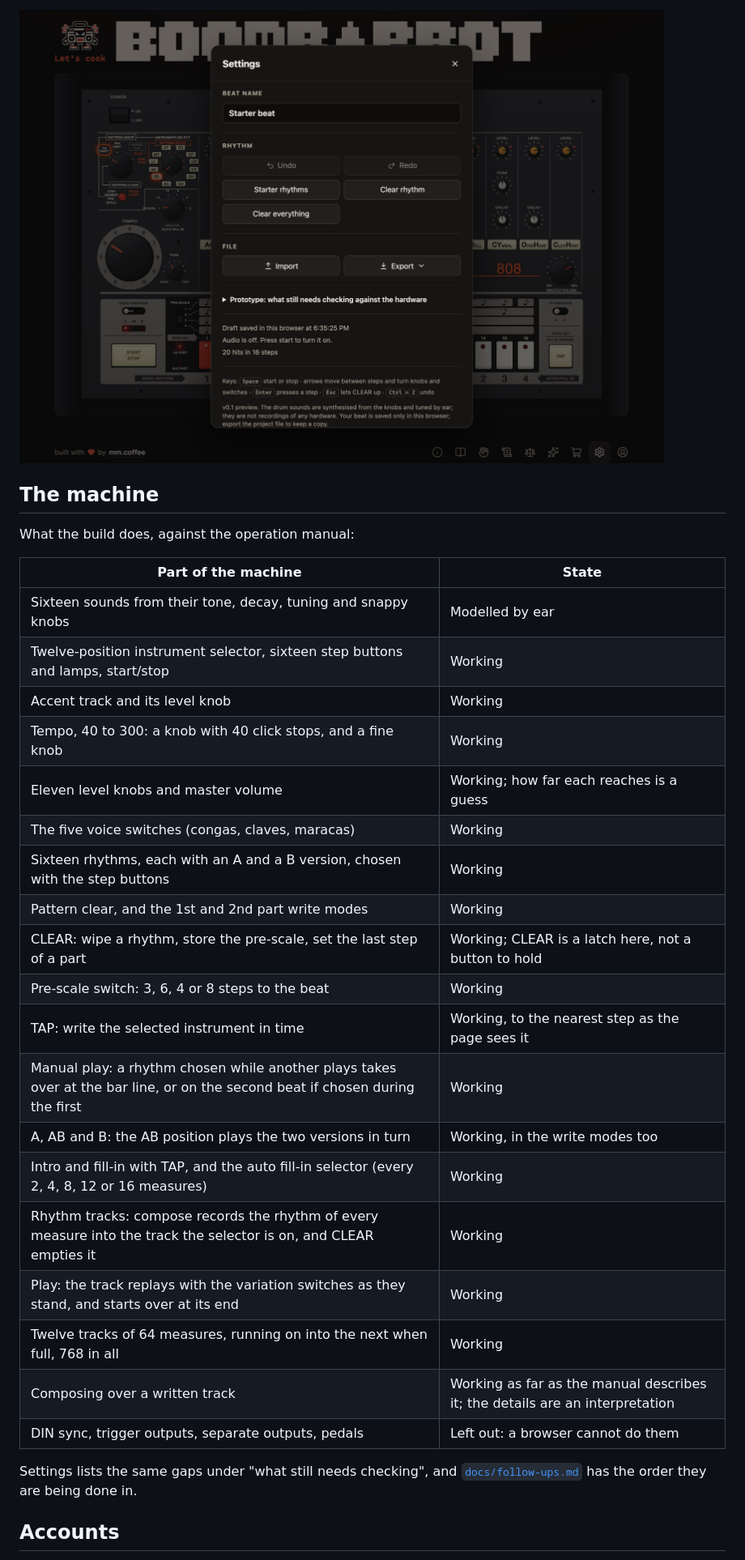
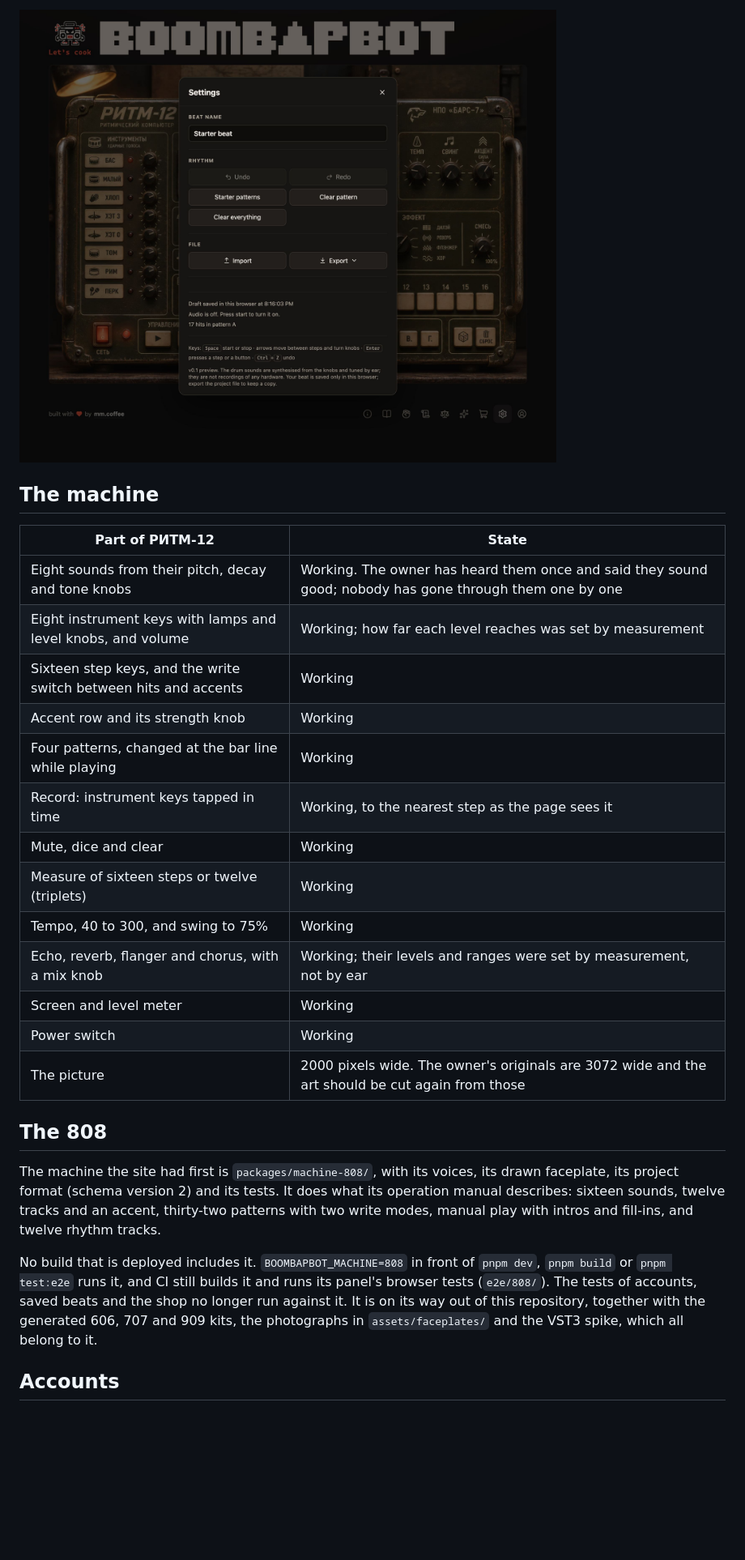
Before and after one commit to mark-mcdermott/boombapbot, a Markdown page: README.md, the part around one of its changes. Shown at 81% size. Rendered like a GitHub page; pictures changed too: docs/screenshots/settings.jpg; blank space fills up the shorter version.

```diff
--- a/README.md
+++ b/README.md
@@ -155,33 +143,37 @@ pnpm serve
 
 ## The machine
 
-What the build does, against the operation manual:
+| Part of РИТМ-12 | State |
+| --- | --- |
+| Eight sounds from their pitch, decay and tone knobs | Working. The owner has heard them once and said they sound good; nobody has gone through them one by one |
+| Eight instrument keys with lamps and level knobs, and volume | Working; how far each level reaches was set by measurement |
+| Sixteen step keys, and the write switch between hits and accents | Working |
+| Accent row and its strength knob | Working |
+| Four patterns, changed at the bar line while playing | Working |
+| Record: instrument keys tapped in time | Working, to the nearest step as the page sees it |
+| Mute, dice and clear | Working |
+| Measure of sixteen steps or twelve (triplets) | Working |
+| Tempo, 40 to 300, and swing to 75% | Working |
+| Echo, reverb, flanger and chorus, with a mix knob | Working; their levels and ranges were set by measurement, not by ear |
+| Screen and level meter | Working |
+| Power switch | Working |
+| The picture | 2000 pixels wide. The owner's originals are 3072 wide and the art should be cut again from those |
 
-| Part of the machine | State |
-| --- | --- |
-| Sixteen sounds from their tone, decay, tuning and snappy knobs | Modelled by ear |
-| Twelve-position instrument selector, sixteen step buttons and lamps, start/stop | Working |
-| Accent track and its level knob | Working |
-| Tempo, 40 to 300: a knob with 40 click stops, and a fine knob | Working |
-| Eleven level knobs and master volume | Working; how far each reaches is a guess |
-| The five voice switches (congas, claves, maracas) | Working |
-| Sixteen rhythms, each with an A and a B version, chosen with the step buttons | Working |
-| Pattern clear, and the 1st and 2nd part write modes | Working |
-| CLEAR: wipe a rhythm, store the pre-scale, set the last step of a part | Working; CLEAR is a latch here, not a button to hold |
-| Pre-scale switch: 3, 6, 4 or 8 steps to the beat | Working |
-| TAP: write the selected instrument in time | Working, to the nearest step as the page sees it |
-| Manual play: a rhythm chosen while another plays takes over at the bar line, or on the second beat if chosen during the first | Working |
-| A, AB and B: the AB position plays the two versions in turn | Working, in the write modes too |
-| Intro and fill-in with TAP, and the auto fill-in selector (every 2, 4, 8, 12 or 16 measures) | Working |
-| Rhythm tracks: compose records the rhythm of every measure into the track the selector is on, and CLEAR empties it | Working |
-| Play: the track replays with the variation switches as they stand, and starts over at its end | Working |
-| Twelve tracks of 64 measures, running on into the next when full, 768 in all | Working |
-| Composing over a written track | Working as far as the manual describes it; the details are an interpretation |
-| DIN sync, trigger outputs, separate outputs, pedals | Left out: a browser cannot do them |
+## The 808
 
-Settings lists the same gaps under "what still needs checking", and
-[`docs/follow-ups.md`](docs/follow-ups.md) has the order they are being done
-in.
+The machine the site had first is `packages/machine-808/`, with its voices,
+its drawn faceplate, its project format (schema version 2) and its tests. It
+does what its operation manual describes: sixteen sounds, twelve tracks and
+an accent, thirty-two patterns with two write modes, manual play with intros
+and fill-ins, and twelve rhythm tracks.
+
+No build that is deployed includes it. `BOOMBAPBOT_MACHINE=808` in front of
+`pnpm dev`, `pnpm build` or `pnpm test:e2e` runs it, and CI still builds it
+and runs its panel's browser tests (`e2e/808/`). The tests of accounts,
+saved beats and the shop no longer run against it. It is on its way out of
+this repository, together with the generated 606, 707 and 909 kits, the
+photographs in `assets/faceplates/` and the VST3 spike, which all belong to
+it.
 
 ## Accounts
 
```
Also changed, not shown: other parts of README.md (+165 -177 lines), docs/conventions.md (+46 -24 lines), docs/follow-ups.md (+31 -19 lines), docs/screenshots/hardware-808.jpg (deleted), docs/screenshots/ritm12.jpg (added).
